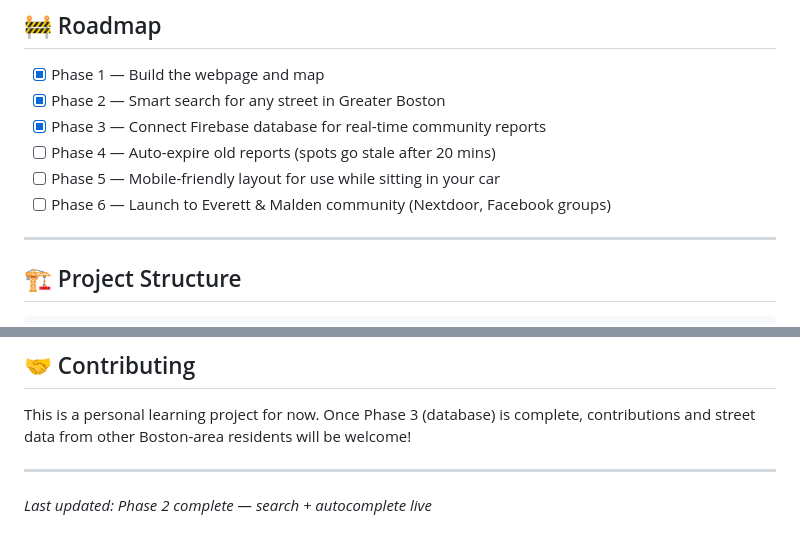
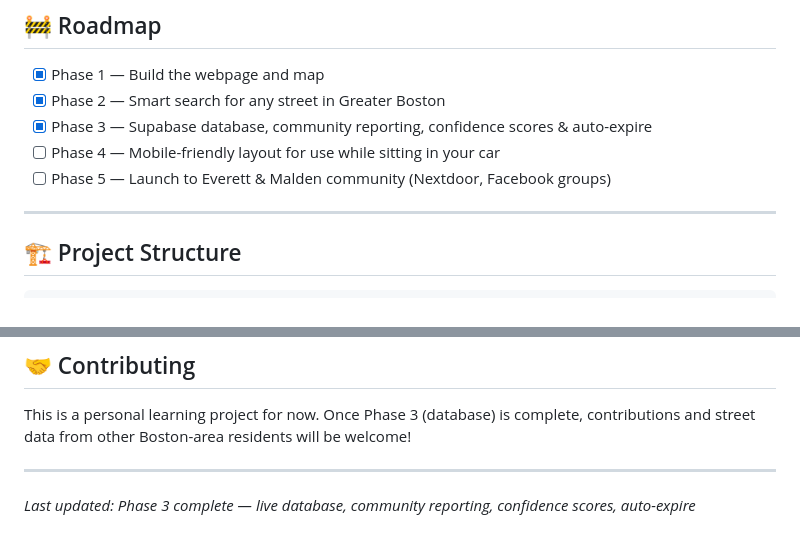
Before and after one commit to karthiknalla28/parkspot, a Markdown page: README.md, 2 parts joined by grey strips. Rendered like a GitHub page.

Commit message:
Revise roadmap and update project status in README
Updated roadmap phases and last updated note in README.

```diff
--- a/README.md
+++ b/README.md
@@ -72,10 +72,9 @@ Currently has seeded data for these streets:
 
 - [x] Phase 1 — Build the webpage and map
 - [x] Phase 2 — Smart search for any street in Greater Boston
-- [x] Phase 3 — Connect Firebase database for real-time community reports
-- [ ] Phase 4 — Auto-expire old reports (spots go stale after 20 mins)
-- [ ] Phase 5 — Mobile-friendly layout for use while sitting in your car
-- [ ] Phase 6 — Launch to Everett & Malden community (Nextdoor, Facebook groups)
+- [x] Phase 3 — Supabase database, community reporting, confidence scores & auto-expire
+- [ ] Phase 4 — Mobile-friendly layout for use while sitting in your car
+- [ ] Phase 5 — Launch to Everett & Malden community (Nextdoor, Facebook groups)
 
 ---
 
@@ -100,4 +99,4 @@ This is a personal learning project for now. Once Phase 3 (database) is complete
 
 ---
 
-*Last updated: Phase 2 complete — search + autocomplete live*
+*Last updated: Phase 3 complete — live database, community reporting, confidence scores, auto-expire*
```
